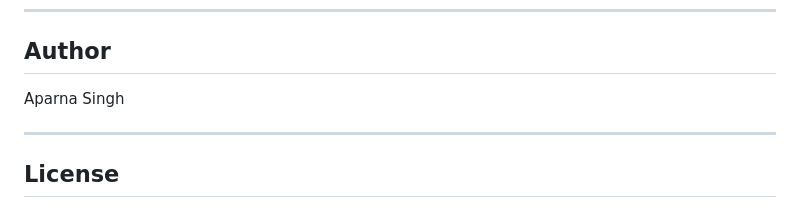
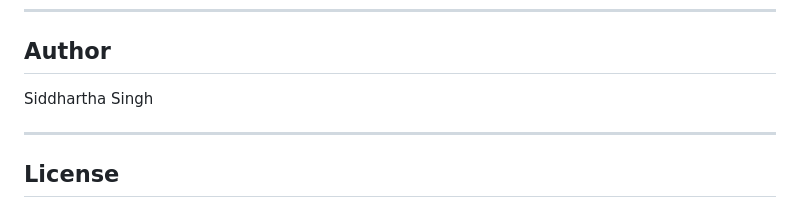
Before and after one commit to coder-sid21/placement-portal, a Markdown page: README.md, the part around the change. Drawn GitHub-style.

```diff
--- a/README.md
+++ b/README.md
@@ -198,7 +198,7 @@ Possible improvements that can be added:
 
 ## Author
 
-Aparna Singh
+Siddhartha Singh
 
 ---
 
```
